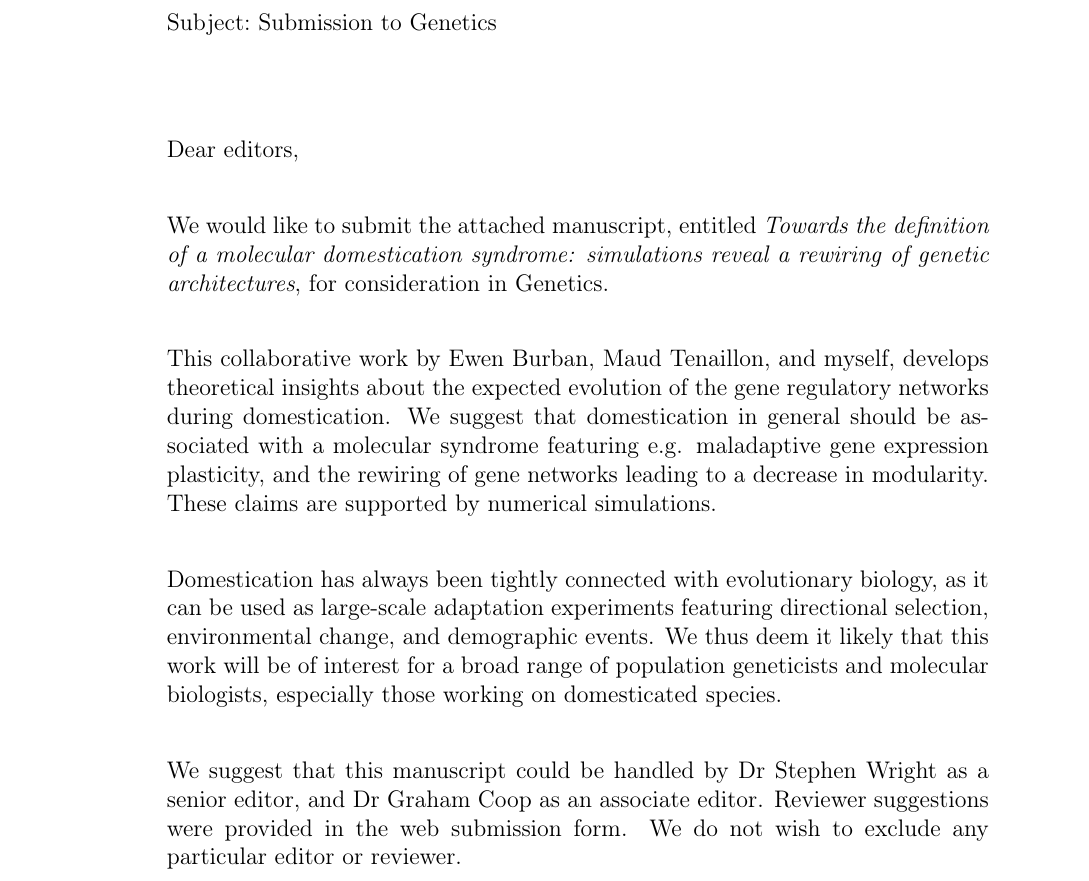
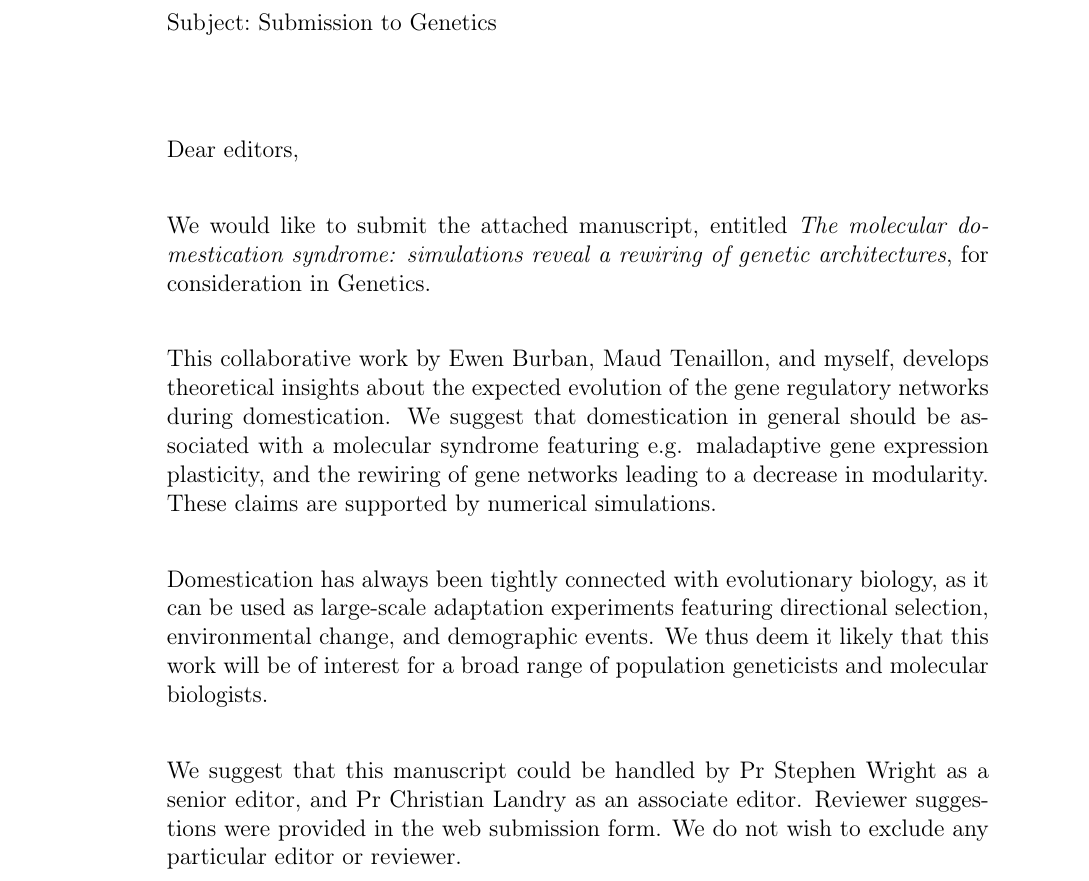
Before and after one commit to lerouzic/domestication, a LaTeX letter (paper/cover.tex): part of page 1 of 2, cut so that both start at the same text. The pictures show the PDF file paper/cover.pdf that the author committed with the source.

Commit message:
Updating the cover letter.

```diff
--- a/paper/cover.tex
+++ b/paper/cover.tex
@@ -25,13 +25,13 @@
 \opening{Dear editors, }
 
 
-We would like to submit the attached manuscript, entitled \emph{Towards the definition of a molecular domestication syndrome: simulations reveal a rewiring of genetic architectures}, for consideration in Genetics.
+We would like to submit the attached manuscript, entitled \emph{The molecular domestication syndrome: simulations reveal a rewiring of genetic architectures}, for consideration in Genetics.
 
 This collaborative work by Ewen Burban, Maud Tenaillon, and myself, develops theoretical insights about the expected evolution of the gene regulatory networks during domestication. We suggest that domestication in general should be associated with a molecular syndrome featuring e.g. maladaptive gene expression plasticity, and the rewiring of gene networks leading to a decrease in modularity. These claims are supported by numerical simulations.
 
-Domestication has always been tightly connected with evolutionary biology, as it can be used as large-scale adaptation experiments featuring directional selection, environmental change, and demographic events.  We thus deem it likely that this work will be of interest for a broad range of population geneticists and molecular biologists, especially those working on domesticated species.
+Domestication has always been tightly connected with evolutionary biology, as it can be used as large-scale adaptation experiments featuring directional selection, environmental change, and demographic events.  We thus deem it likely that this work will be of interest for a broad range of population geneticists and molecular biologists.
 
-We suggest that this manuscript could be handled by Dr Stephen Wright as a senior editor, and Dr Graham Coop as an associate editor. Reviewer suggestions were provided in the web submission form. We do not wish to exclude any particular editor or reviewer.
+We suggest that this manuscript could be handled by Pr Stephen Wright as a senior editor, and Pr Christian Landry as an associate editor. Reviewer suggestions were provided in the web submission form. We do not wish to exclude any particular editor or reviewer.
 
 As indicated in the manuscript, all scripts and programs necessary to reproduce the results and the figures are provided in public gitHub directories. We have no conflict of interest to declare. All co-authors have read and validated the submitted version.
 
```
Also changed, not shown: paper/cover.pdf.
